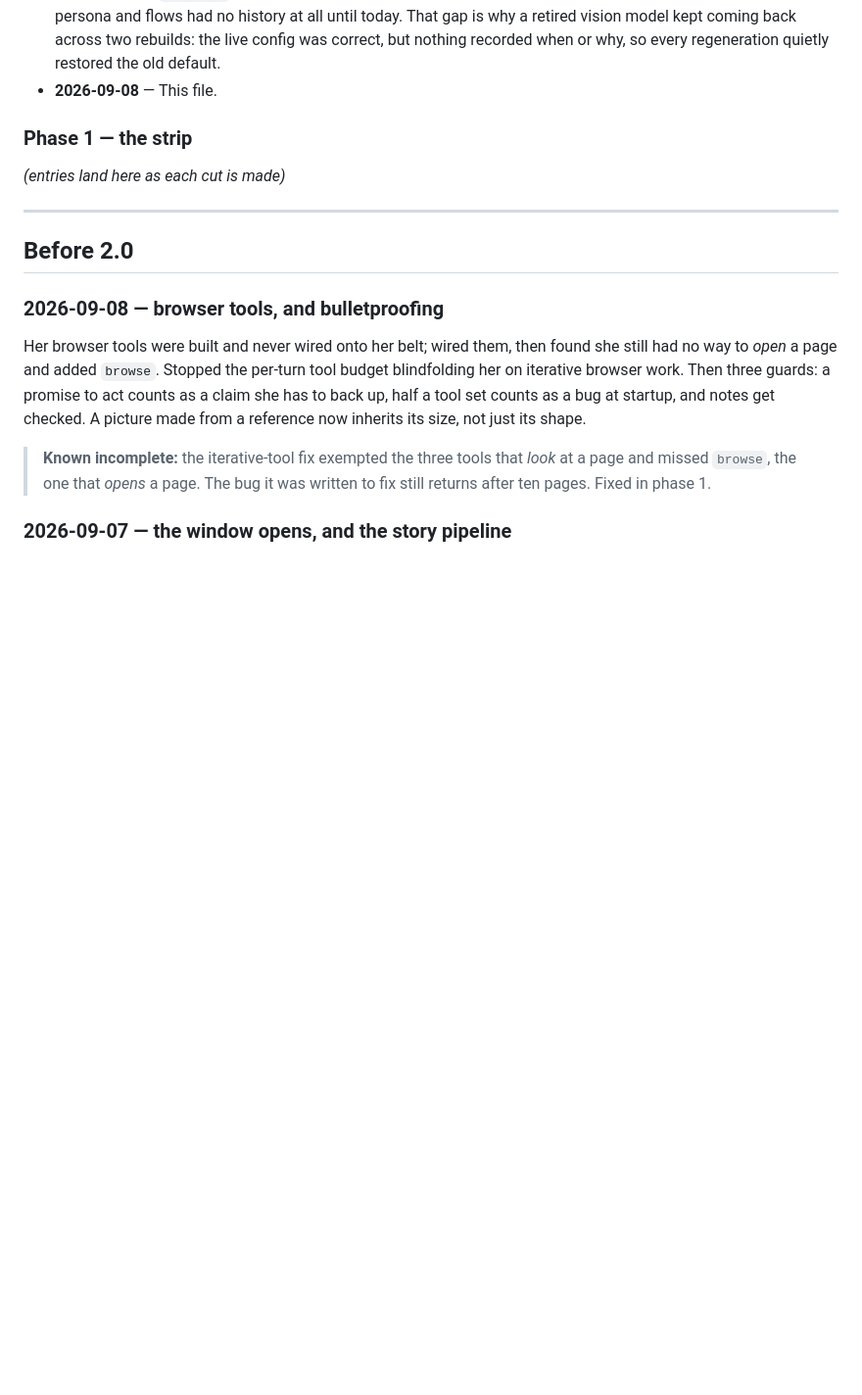
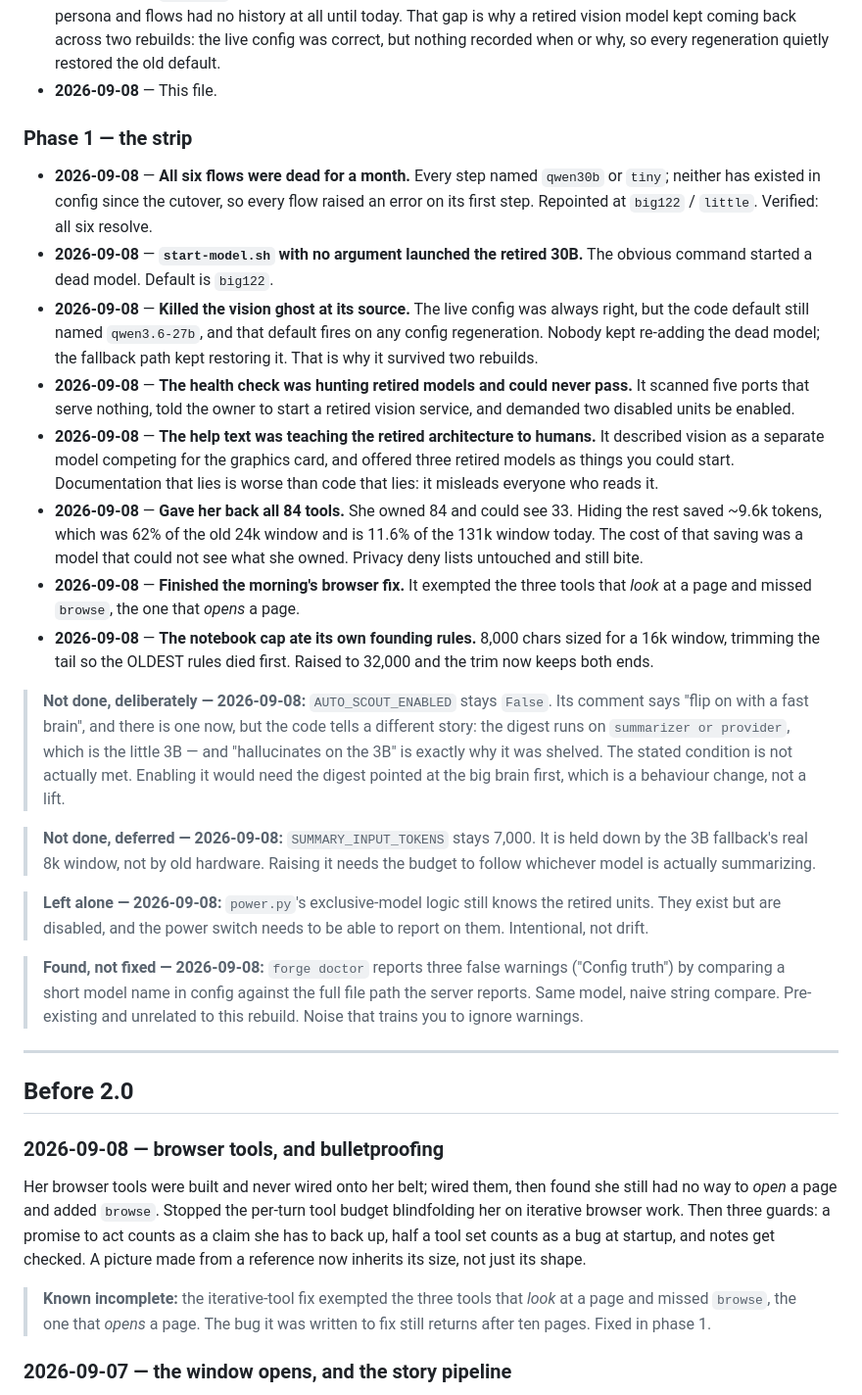
Before and after one commit to Tabulanis/forge, a Markdown page: CHANGELOG.md, the part around the change. Shown at 98% size. Drawn GitHub-style; blank space fills up the shorter version.

Commit message:
changelog: phase 1, including the three things deliberately not done
Co-Authored-By: Claude Opus 5 <noreply@anthropic.com>
Claude-Session: https://claude.ai/code/session_01M2Tzv1kGSuZZJfJqBopeeZ

```diff
--- a/CHANGELOG.md
+++ b/CHANGELOG.md
@@ -32,7 +32,52 @@ the morning of 2026-09-08, before any of this.
 - **2026-09-08** — This file.
 
 ### Phase 1 — the strip
-_(entries land here as each cut is made)_
+- **2026-09-08** — **All six flows were dead for a month.** Every step named
+  `qwen30b` or `tiny`; neither has existed in config since the cutover, so every
+  flow raised an error on its first step. Repointed at `big122` / `little`.
+  Verified: all six resolve.
+- **2026-09-08** — **`start-model.sh` with no argument launched the retired 30B.**
+  The obvious command started a dead model. Default is `big122`.
+- **2026-09-08** — **Killed the vision ghost at its source.** The live config was
+  always right, but the code default still named `qwen3.6-27b`, and that default
+  fires on any config regeneration. Nobody kept re-adding the dead model; the
+  fallback path kept restoring it. That is why it survived two rebuilds.
+- **2026-09-08** — **The health check was hunting retired models and could never
+  pass.** It scanned five ports that serve nothing, told the owner to start a
+  retired vision service, and demanded two disabled units be enabled.
+- **2026-09-08** — **The help text was teaching the retired architecture to
+  humans.** It described vision as a separate model competing for the graphics
+  card, and offered three retired models as things you could start. Documentation
+  that lies is worse than code that lies: it misleads everyone who reads it.
+- **2026-09-08** — **Gave her back all 84 tools.** She owned 84 and could see 33.
+  Hiding the rest saved ~9.6k tokens, which was 62% of the old 24k window and is
+  11.6% of the 131k window today. The cost of that saving was a model that could
+  not see what she owned. Privacy deny lists untouched and still bite.
+- **2026-09-08** — **Finished the morning's browser fix.** It exempted the three
+  tools that *look* at a page and missed `browse`, the one that *opens* a page.
+- **2026-09-08** — **The notebook cap ate its own founding rules.** 8,000 chars
+  sized for a 16k window, trimming the tail so the OLDEST rules died first.
+  Raised to 32,000 and the trim now keeps both ends.
+
+> **Not done, deliberately — 2026-09-08:** `AUTO_SCOUT_ENABLED` stays `False`.
+> Its comment says "flip on with a fast brain", and there is one now, but the
+> code tells a different story: the digest runs on `summarizer or provider`,
+> which is the little 3B — and "hallucinates on the 3B" is exactly why it was
+> shelved. The stated condition is not actually met. Enabling it would need the
+> digest pointed at the big brain first, which is a behaviour change, not a lift.
+
+> **Not done, deferred — 2026-09-08:** `SUMMARY_INPUT_TOKENS` stays 7,000. It is
+> held down by the 3B fallback's real 8k window, not by old hardware. Raising it
+> needs the budget to follow whichever model is actually summarizing.
+
+> **Left alone — 2026-09-08:** `power.py`'s exclusive-model logic still knows the
+> retired units. They exist but are disabled, and the power switch needs to be
+> able to report on them. Intentional, not drift.
+
+> **Found, not fixed — 2026-09-08:** `forge doctor` reports three false warnings
+> ("Config truth") by comparing a short model name in config against the full
+> file path the server reports. Same model, naive string compare. Pre-existing
+> and unrelated to this rebuild. Noise that trains you to ignore warnings.
 
 ---
 
```
